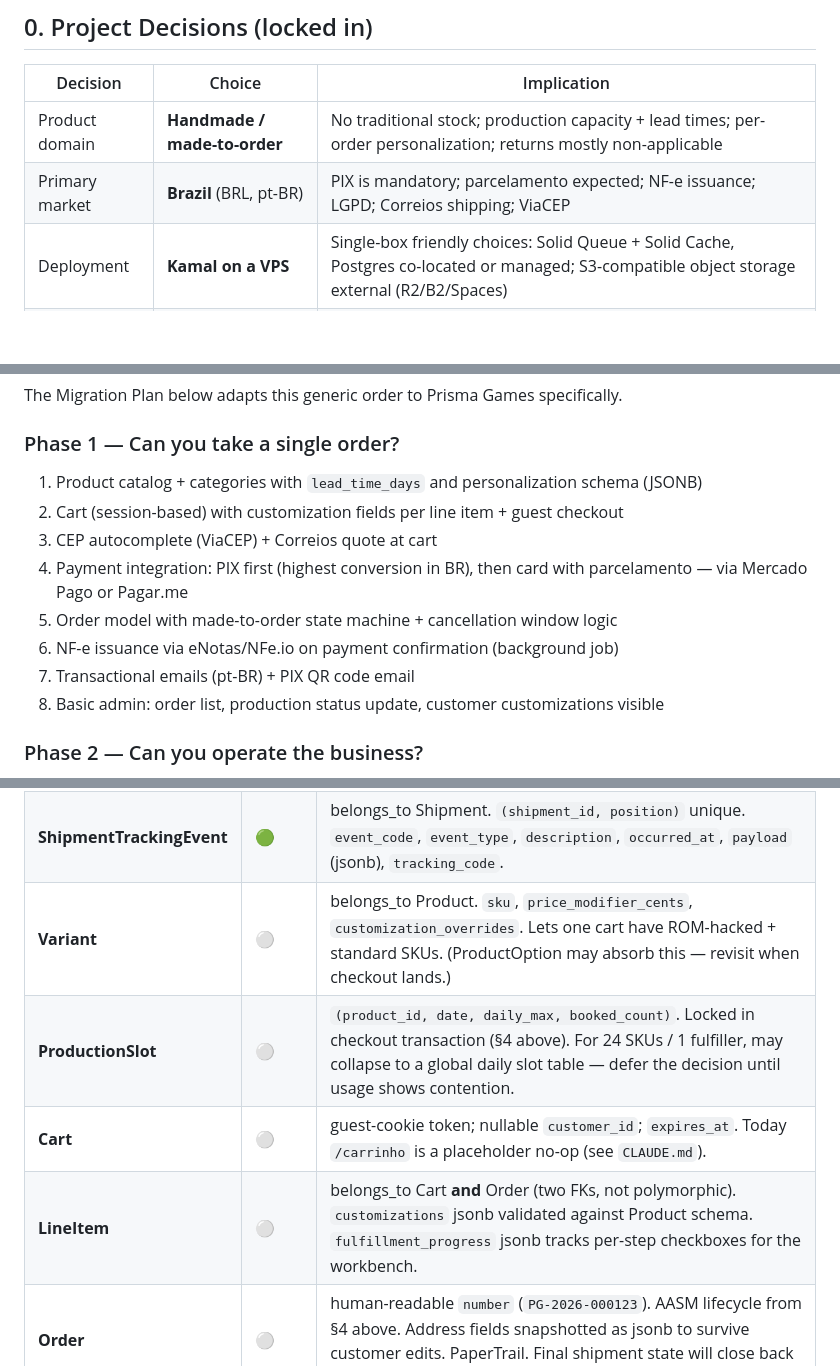
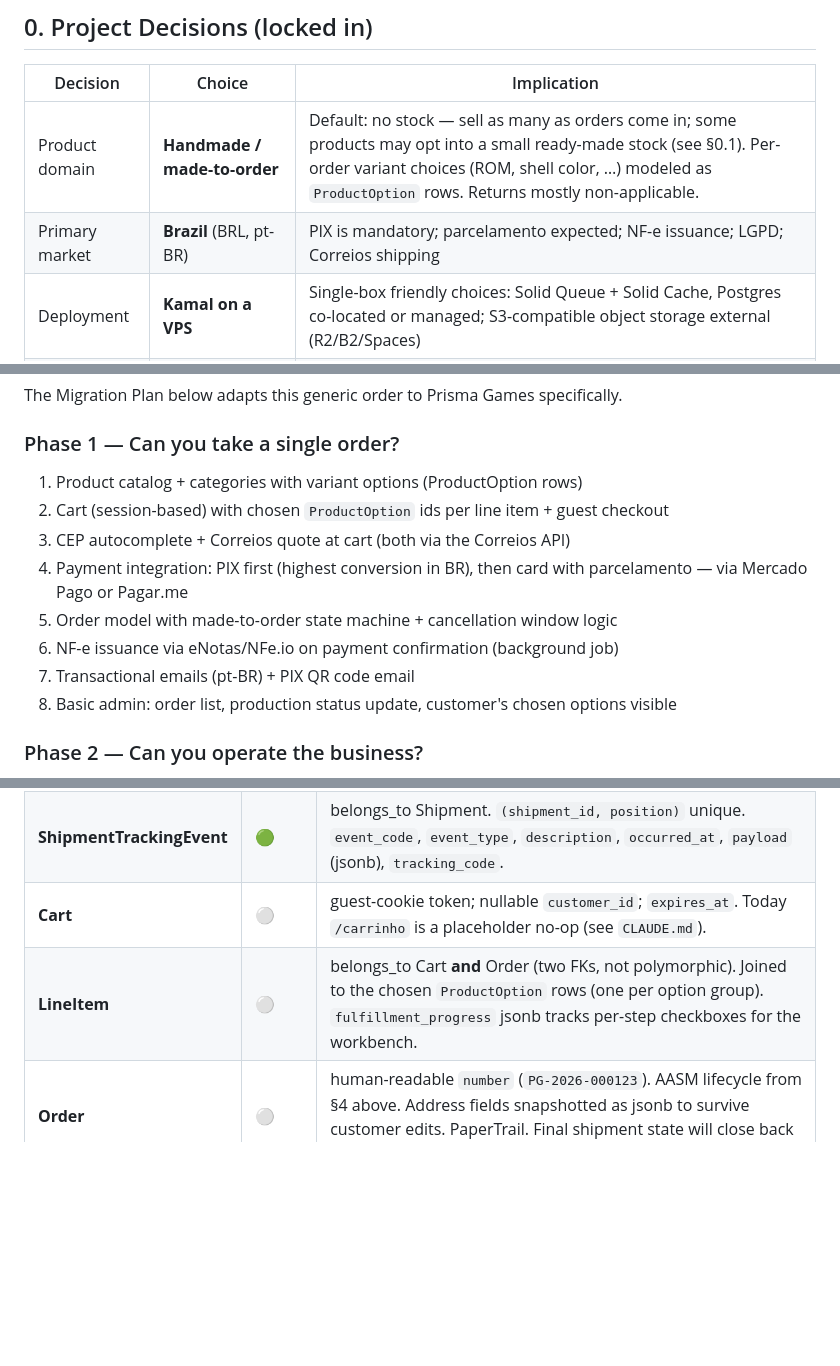
Before and after one commit to erick-tmr/prisma_engine, a Markdown page: docs/architecture.md, 3 parts joined by grey strips. GitHub-like rendering; blank space fills up the shorter version.

```diff
--- a/docs/architecture.md
+++ b/docs/architecture.md
@@ -8,8 +8,8 @@
 
 | Decision | Choice | Implication |
 |---|---|---|
-| Product domain | **Handmade / made-to-order** | No traditional stock; production capacity + lead times; per-order personalization; returns mostly non-applicable |
-| Primary market | **Brazil** (BRL, pt-BR) | PIX is mandatory; parcelamento expected; NF-e issuance; LGPD; Correios shipping; ViaCEP |
+| Product domain | **Handmade / made-to-order** | Default: no stock — sell as many as orders come in; some products may opt into a small ready-made stock (see §0.1). Per-order variant choices (ROM, shell color, …) modeled as `ProductOption` rows. Returns mostly non-applicable. |
+| Primary market | **Brazil** (BRL, pt-BR) | PIX is mandatory; parcelamento expected; NF-e issuance; LGPD; Correios shipping |
 | Deployment | **Kamal on a VPS** | Single-box friendly choices: Solid Queue + Solid Cache, Postgres co-located or managed; S3-compatible object storage external (R2/B2/Spaces) |
 | Codebase | Rails 8 majestic monolith | One repo, one deploy |
 
@@ -502,14 +487,14 @@ The Migration Plan below adapts this generic order to Prisma Games specifically.
 
 ### Phase 1 — Can you take a single order?
 
-1. Product catalog + categories with `lead_time_days` and personalization schema (JSONB)
-2. Cart (session-based) with customization fields per line item + guest checkout
-3. CEP autocomplete (ViaCEP) + Correios quote at cart
+1. Product catalog + categories with variant options (ProductOption rows)
+2. Cart (session-based) with chosen `ProductOption` ids per line item + guest checkout
+3. CEP autocomplete + Correios quote at cart (both via the Correios API)
 4. Payment integration: PIX first (highest conversion in BR), then card with parcelamento — via Mercado Pago or Pagar.me
 5. Order model with made-to-order state machine + cancellation window logic
 6. NF-e issuance via eNotas/NFe.io on payment confirmation (background job)
 7. Transactional emails (pt-BR) + PIX QR code email
-8. Basic admin: order list, production status update, customer customizations visible
+8. Basic admin: order list, production status update, customer's chosen options visible
 
 ### Phase 2 — Can you operate the business?
 
@@ -599,10 +584,8 @@ Legend: 🟢 shipped · 🟡 partial · ⚪ planned (not yet built).
 | **Question** | 🟢 | belongs_to Product. `asker_name`, `asker_email`, `body`, `answer_body`, `answered`, `published` — Q&A under the PDP. |
 | **Shipment** | 🟢 | belongs_to Order (future). `tracking_code` (unique), `service` / `service_code`, `pre_post_id` (unique), `pre_post_payload` (jsonb), package dims (`weight_grams`, `height/length/width_cm`), `posted_at`, `posting_deadline`, `delivered_at`. **Pré-postagem state:** `correios_status` (1–7 enum), `correios_status_label`, `correios_status_at`. **Tracking state:** `tracking_state` enum (`pending/in_transit/delivered/returned/unavailable`), `last_tracking_status`, `last_tracked_at`, `tracking_error`/`tracking_errored_at`. `awaiting_tracking` scope drives the polling loop. |
 | **ShipmentTrackingEvent** | 🟢 | belongs_to Shipment. `(shipment_id, position)` unique. `event_code`, `event_type`, `description`, `occurred_at`, `payload` (jsonb), `tracking_code`. |
-| **Variant** | ⚪ | belongs_to Product. `sku`, `price_modifier_cents`, `customization_overrides`. Lets one cart have ROM-hacked + standard SKUs. (ProductOption may absorb this — revisit when checkout lands.) |
-| **ProductionSlot** | ⚪ | `(product_id, date, daily_max, booked_count)`. Locked in checkout transaction (§4 above). For 24 SKUs / 1 fulfiller, may collapse to a global daily slot table — defer the decision until usage shows contention. |
 | **Cart** | ⚪ | guest-cookie token; nullable `customer_id`; `expires_at`. Today `/carrinho` is a placeholder no-op (see `CLAUDE.md`). |
-| **LineItem** | ⚪ | belongs_to Cart **and** Order (two FKs, not polymorphic). `customizations` jsonb validated against Product schema. `fulfillment_progress` jsonb tracks per-step checkboxes for the workbench. |
+| **LineItem** | ⚪ | belongs_to Cart **and** Order (two FKs, not polymorphic). Joined to the chosen `ProductOption` rows (one per option group). `fulfillment_progress` jsonb tracks per-step checkboxes for the workbench. |
 | **Order** | ⚪ | human-readable `number` (`PG-2026-000123`). AASM lifecycle from §4 above. Address fields snapshotted as jsonb to survive customer edits. PaperTrail. Final shipment state will close back into the order. |
 | **Address** | ⚪ | reusable for customer book + order snapshot. CEP/street/number/complement/neighborhood/city/state. CPF on shipping. |
 | **Payment** | ⚪ | `provider`, `method` (pix/card/boleto), `external_id`, AASM (pending → authorized → captured → refunded → failed), idempotency keys. `qr_code_payload`, `boleto_url`. |
```
Also changed, not shown: other parts of docs/architecture.md (+23 -54 lines).
